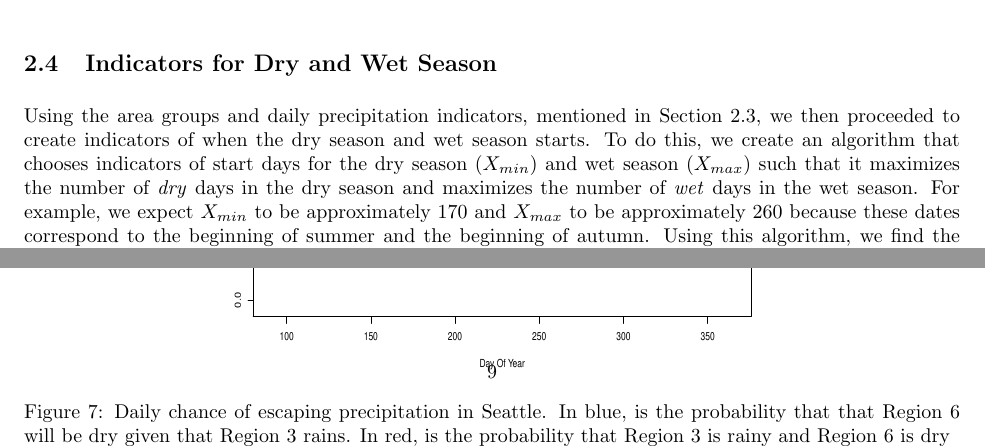
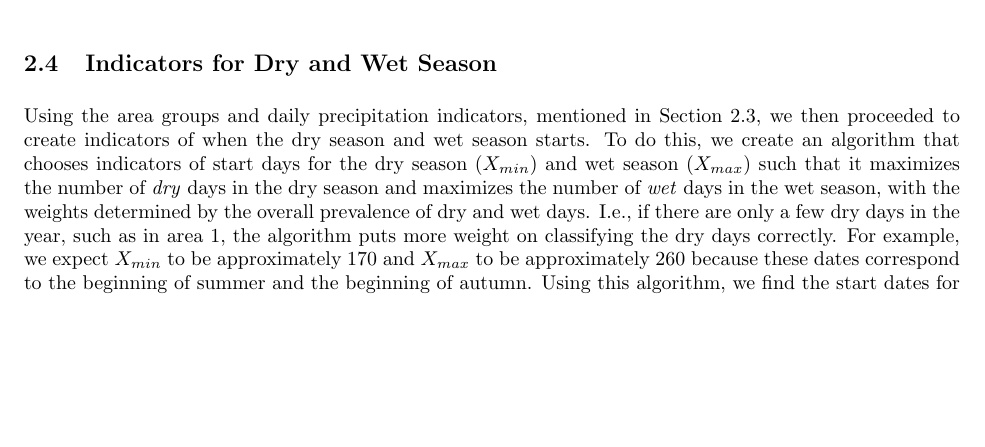
Before and after one commit to kkung111/MA578_Project, a LaTeX paper (Report/Report.tex): two parts of pages 3 and 9 of 10 before the commit and part of page 3 of 10 after it, the two joined at a grey line, cut so that both start at the same text, the shorter picture padded with empty space. Compiled offline with pdfLaTeX.

Commit message:
Algorithm Update

```diff
--- a/Report/Report.tex
+++ b/Report/Report.tex
@@ -75,7 +75,7 @@ These zones are decided by considering average precipitation over the time perio
 
 
 \subsection{Indicators for Dry and Wet Season}
-Using the area groups and daily precipitation indicators, mentioned in Section \ref{GroupArea}, we then proceeded to create indicators of when the dry season and wet season starts. To do this, we create an algorithm that chooses indicators of start days for  the dry season ($X_{min}$) and wet season ($X_{max}$) such that it maximizes the number of \textit{dry} days in the dry season and maximizes the number of \textit{wet} days in the wet season. For example, we expect $X_{min}$ to be approximately 170 and $X_{max}$ to be approximately 260 because these dates correspond to the beginning of summer and the beginning of autumn. Using this algorithm, we find the start dates for the dry and wet seasons for each region for the 46 years.
+Using the area groups and daily precipitation indicators, mentioned in Section \ref{GroupArea}, we then proceeded to create indicators of when the dry season and wet season starts. To do this, we create an algorithm that chooses indicators of start days for  the dry season ($X_{min}$) and wet season ($X_{max}$) such that it maximizes the number of \textit{dry} days in the dry season and maximizes the number of \textit{wet} days in the wet season, with the weights determined by the overall prevalence of dry and wet days. I.e., if there are only a few dry days in the year, such as in area 1, the algorithm puts more weight on classifying the dry days correctly. For example, we expect $X_{min}$ to be approximately 170 and $X_{max}$ to be approximately 260 because these dates correspond to the beginning of summer and the beginning of autumn. Using this algorithm, we find the start dates for the dry and wet seasons for each region for the 46 years.
 
 
 \section{Modeling}
```
Also changed, not shown: Report/Report.pdf.
